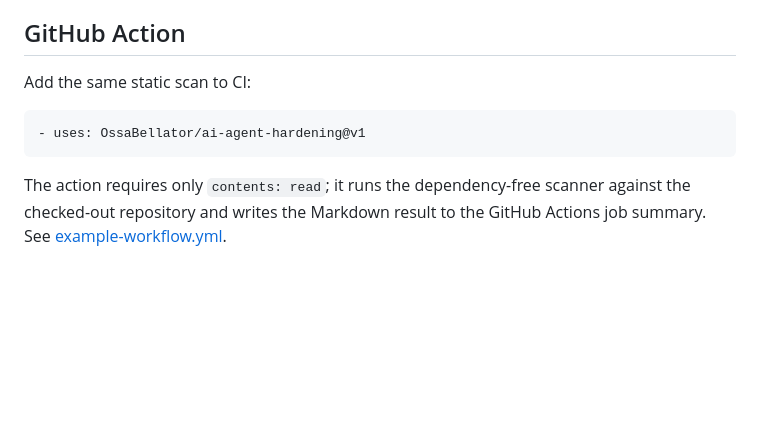
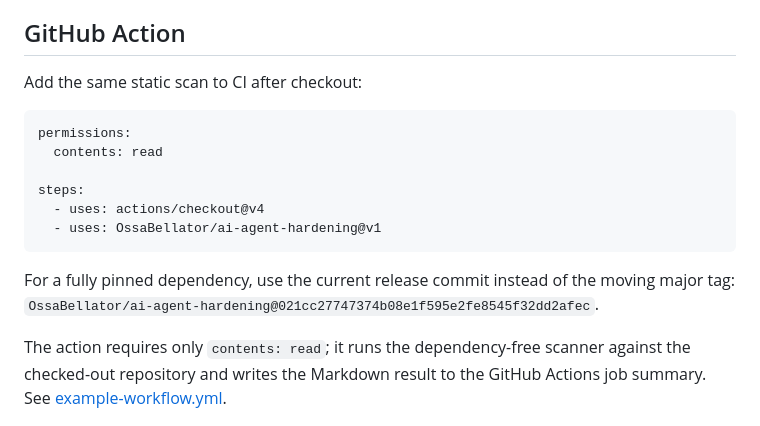
Before and after one commit to OssaBellator/ai-agent-hardening, a Markdown page: README.md, the part around one of its changes. Rendered like a GitHub page; blank space fills up the shorter version.

Commit message:
Improve action trust and install guidance

````diff
--- a/README.md
+++ b/README.md
@@ -55,11 +57,18 @@ It inventories common agent/MCP/CI/dependency surfaces and flags a small set of
 
 ## GitHub Action
 
-Add the same static scan to CI:
+Add the same static scan to CI after checkout:
 
 ```yaml
-- uses: OssaBellator/ai-agent-hardening@v1
+permissions:
+  contents: read
+
+steps:
+  - uses: actions/checkout@v4
+  - uses: OssaBellator/ai-agent-hardening@v1
 ```
+
+For a fully pinned dependency, use the current release commit instead of the moving major tag: `OssaBellator/ai-agent-hardening@021cc27747374b08e1f595e2fe8545f32dd2afec`.
 
 The action requires only `contents: read`; it runs the dependency-free scanner against the checked-out repository and writes the Markdown result to the GitHub Actions job summary. See [example-workflow.yml](./example-workflow.yml).
 
````
Also changed, not shown: other parts of README.md (+2 -0 lines).
